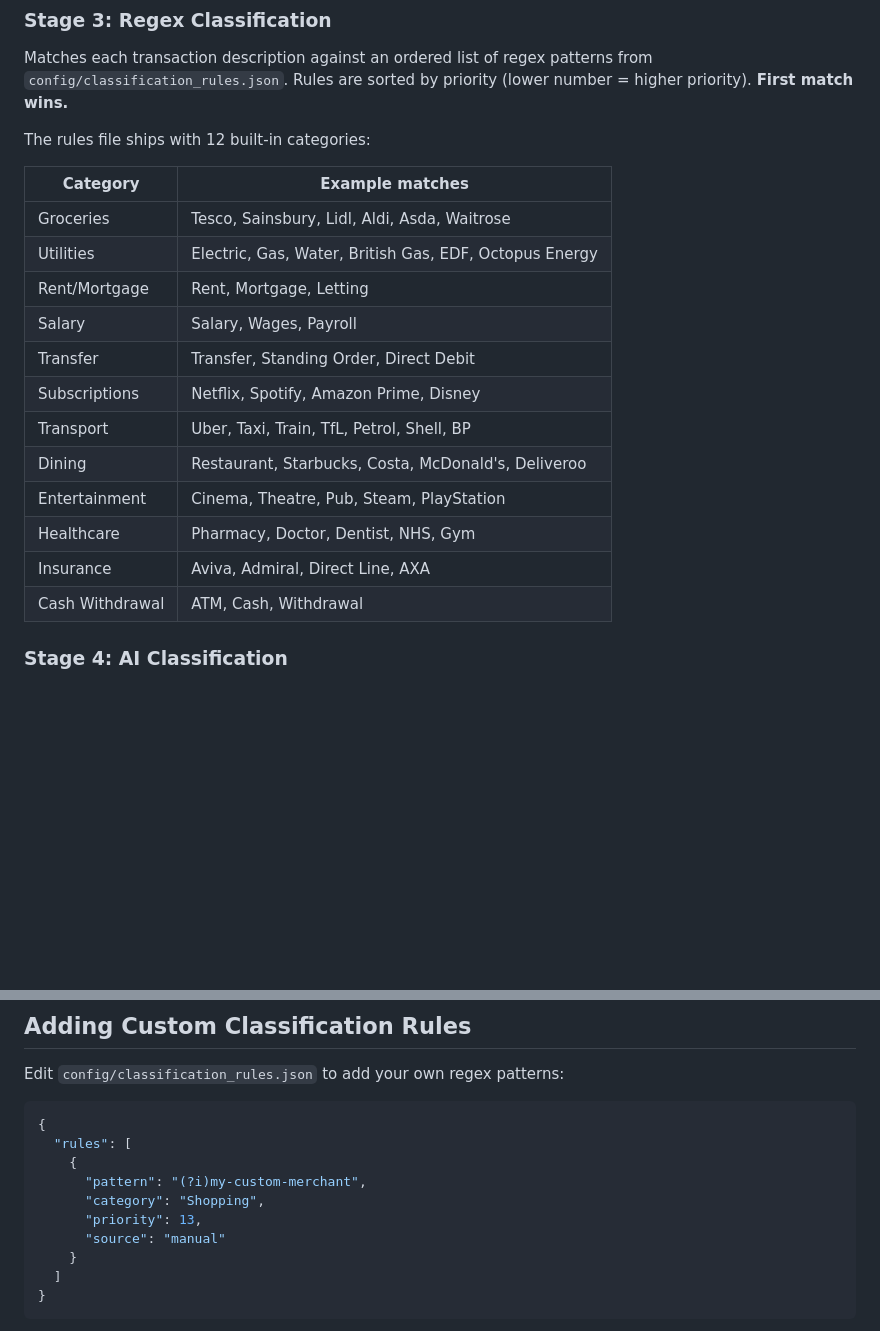
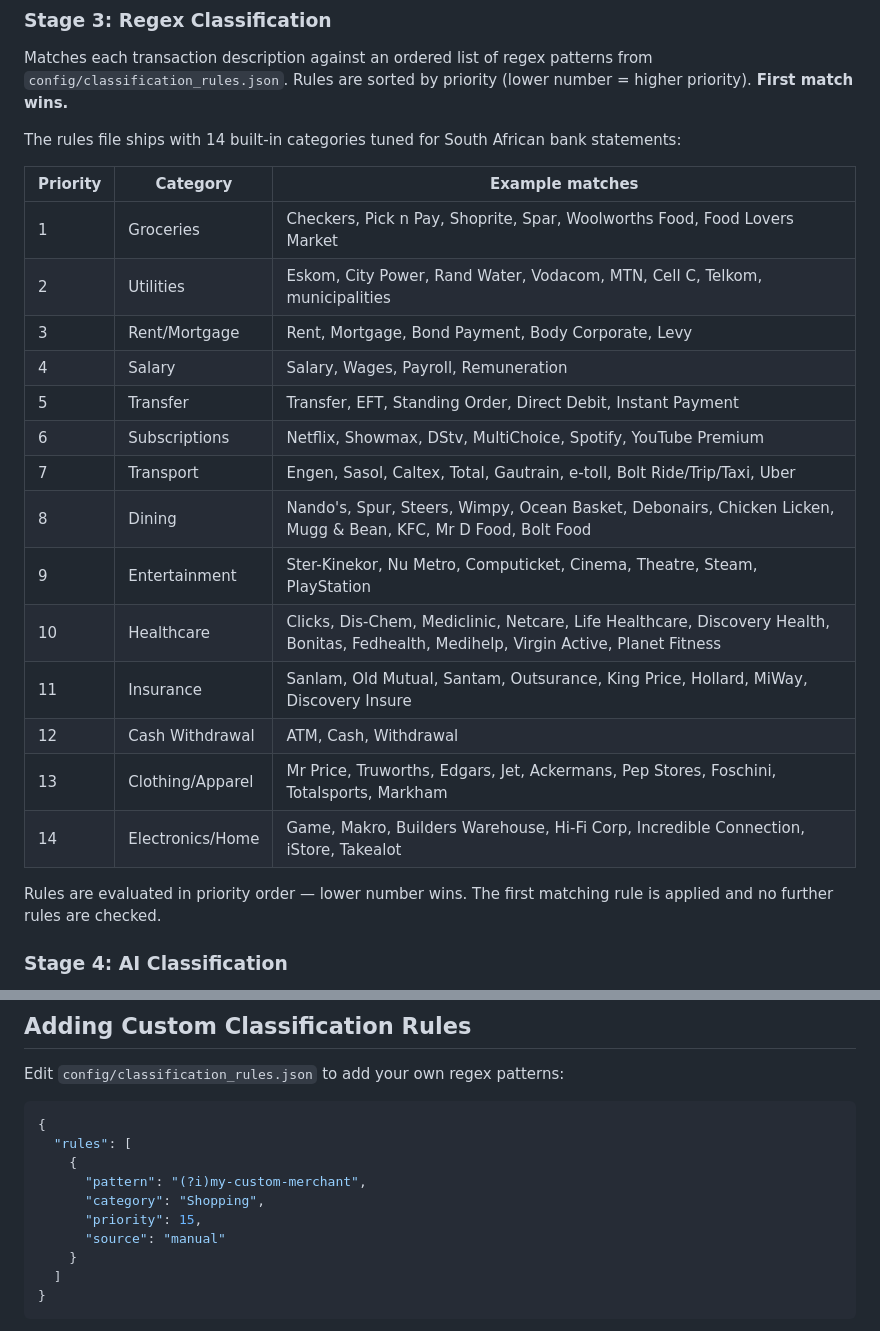
Before and after one commit to robertatagile/BankStatementProcessor, a Markdown page: README.md, 2 parts joined by grey strips. Rendered like a GitHub page; blank space fills up the shorter version.

Commit message:
Update README to reflect South African classification rules
- Update Stage 3 category table from 12 UK-centric entries to 14 SA-focused
  categories, including new Clothing/Apparel and Electronics/Home categories
- Add priority column to the table to make rule ordering explicit
- Update custom rule example priority from 13 to 15 to avoid conflicts

Co-Authored-By: Claude Sonnet 4.6 <noreply@anthropic.com>

```diff
--- a/README.md
+++ b/README.md
@@ -46,22 +46,26 @@ The extractor uses a **bank profile system** to handle bank-specific PDF formats
 
 Matches each transaction description against an ordered list of regex patterns from `config/classification_rules.json`. Rules are sorted by priority (lower number = higher priority). **First match wins.**
 
-The rules file ships with 12 built-in categories:
+The rules file ships with 14 built-in categories tuned for South African bank statements:
 
-| Category | Example matches |
-|---|---|
-| Groceries | Tesco, Sainsbury, Lidl, Aldi, Asda, Waitrose |
-| Utilities | Electric, Gas, Water, British Gas, EDF, Octopus Energy |
-| Rent/Mortgage | Rent, Mortgage, Letting |
-| Salary | Salary, Wages, Payroll |
-| Transfer | Transfer, Standing Order, Direct Debit |
-| Subscriptions | Netflix, Spotify, Amazon Prime, Disney |
-| Transport | Uber, Taxi, Train, TfL, Petrol, Shell, BP |
-| Dining | Restaurant, Starbucks, Costa, McDonald's, Deliveroo |
-| Entertainment | Cinema, Theatre, Pub, Steam, PlayStation |
-| Healthcare | Pharmacy, Doctor, Dentist, NHS, Gym |
-| Insurance | Aviva, Admiral, Direct Line, AXA |
-| Cash Withdrawal | ATM, Cash, Withdrawal |
+| Priority | Category | Example matches |
+|---|---|---|
+| 1 | Groceries | Checkers, Pick n Pay, Shoprite, Spar, Woolworths Food, Food Lovers Market |
+| 2 | Utilities | Eskom, City Power, Rand Water, Vodacom, MTN, Cell C, Telkom, municipalities |
+| 3 | Rent/Mortgage | Rent, Mortgage, Bond Payment, Body Corporate, Levy |
+| 4 | Salary | Salary, Wages, Payroll, Remuneration |
+| 5 | Transfer | Transfer, EFT, Standing Order, Direct Debit, Instant Payment |
+| 6 | Subscriptions | Netflix, Showmax, DStv, MultiChoice, Spotify, YouTube Premium |
+| 7 | Transport | Engen, Sasol, Caltex, Total, Gautrain, e-toll, Bolt Ride/Trip/Taxi, Uber |
+| 8 | Dining | Nando's, Spur, Steers, Wimpy, Ocean Basket, Debonairs, Chicken Licken, Mugg & Bean, KFC, Mr D Food, Bolt Food |
+| 9 | Entertainment | Ster-Kinekor, Nu Metro, Computicket, Cinema, Theatre, Steam, PlayStation |
+| 10 | Healthcare | Clicks, Dis-Chem, Mediclinic, Netcare, Life Healthcare, Discovery Health, Bonitas, Fedhealth, Medihelp, Virgin Active, Planet Fitness |
+| 11 | Insurance | Sanlam, Old Mutual, Santam, Outsurance, King Price, Hollard, MiWay, Discovery Insure |
+| 12 | Cash Withdrawal | ATM, Cash, Withdrawal |
+| 13 | Clothing/Apparel | Mr Price, Truworths, Edgars, Jet, Ackermans, Pep Stores, Foschini, Totalsports, Markham |
+| 14 | Electronics/Home | Game, Makro, Builders Warehouse, Hi-Fi Corp, Incredible Connection, iStore, Takealot |
+
+Rules are evaluated in priority order — lower number wins. The first matching rule is applied and no further rules are checked.
 
 ### Stage 4: AI Classification
 
@@ -293,7 +297,7 @@ Edit `config/classification_rules.json` to add your own regex patterns:
     {
       "pattern": "(?i)my-custom-merchant",
       "category": "Shopping",
-      "priority": 13,
+      "priority": 15,
       "source": "manual"
     }
   ]
```
